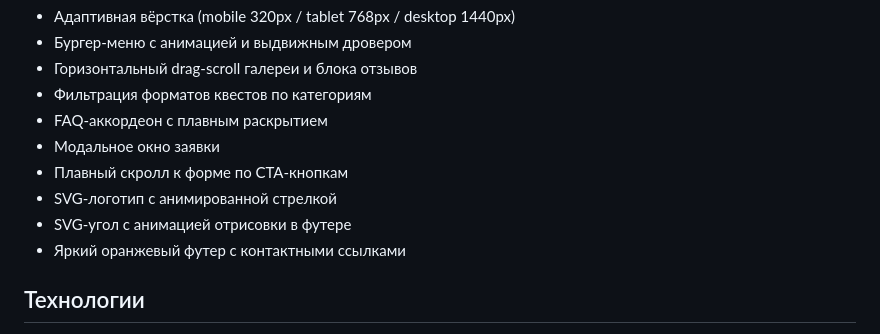
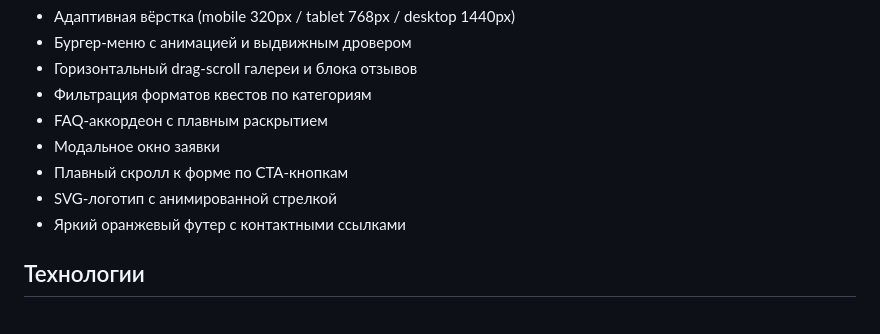
Before and after one commit to nastiik44/vector-quest, a Markdown page: README.md, the part around the change. Drawn GitHub-style.

```diff
--- a/README.md
+++ b/README.md
@@ -12,7 +12,6 @@
 - Модальное окно заявки
 - Плавный скролл к форме по CTA-кнопкам
 - SVG-логотип с анимированной стрелкой
-- SVG-угол с анимацией отрисовки в футере
 - Яркий оранжевый футер с контактными ссылками
 
 ## Технологии
```
